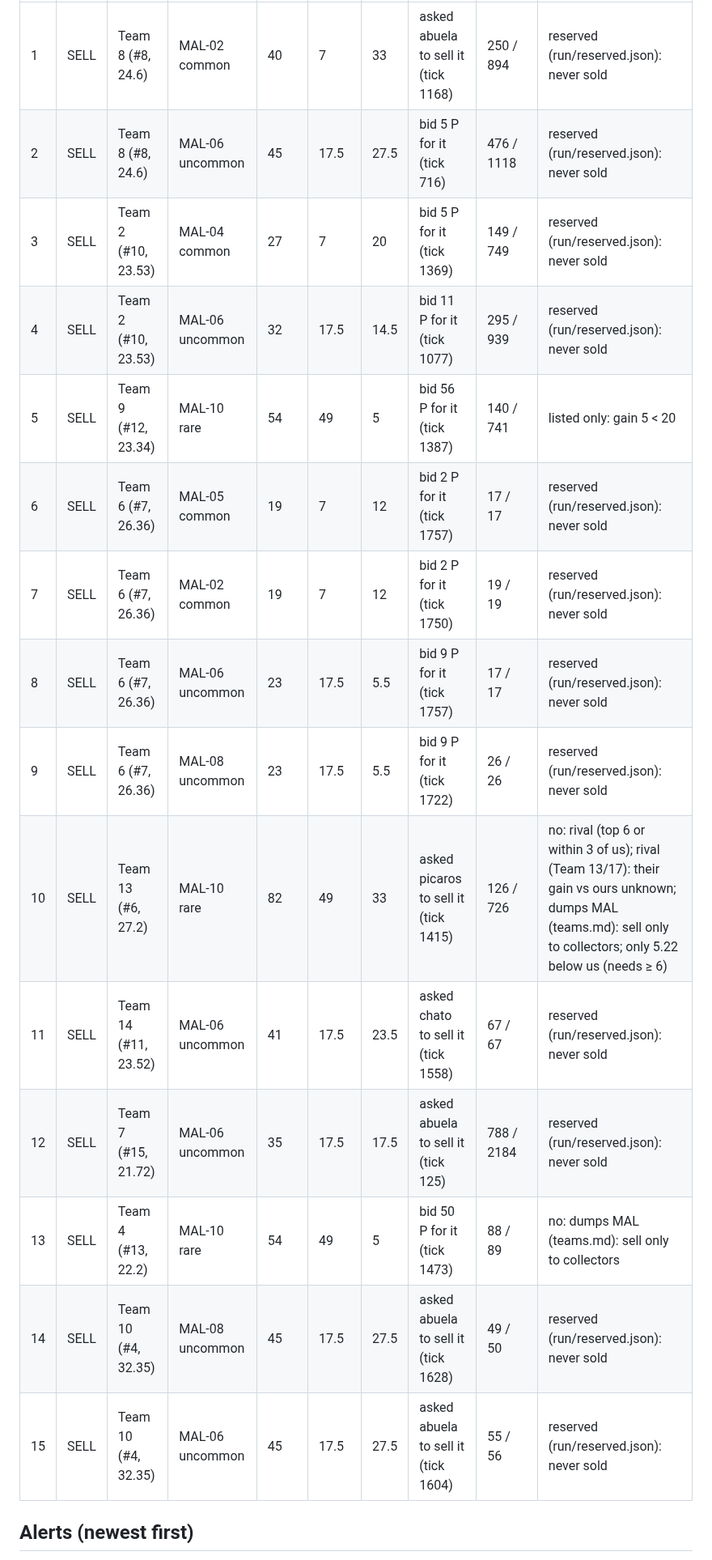
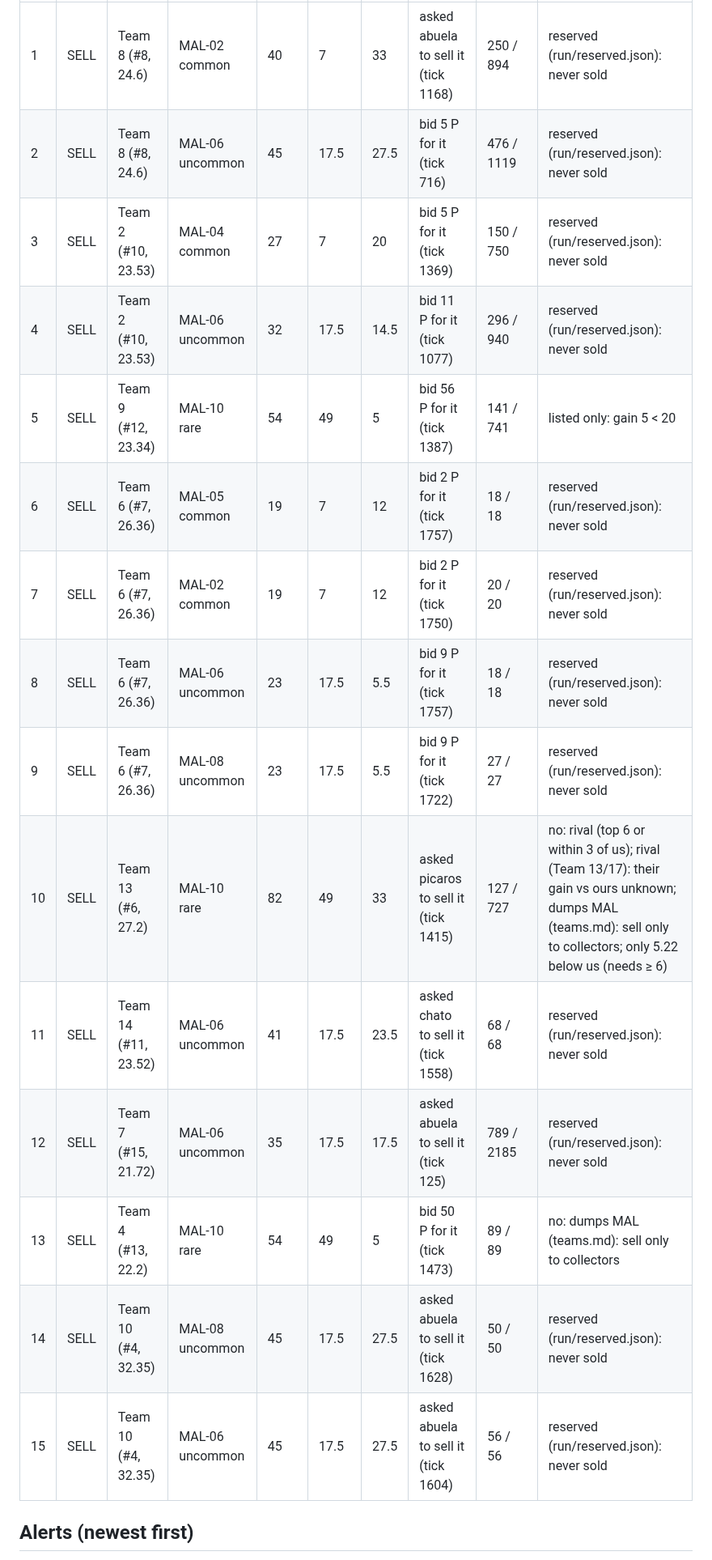
Before and after one commit to alxvar/claude-hackathon-team-5, a Markdown page: intel/opportunities.md, the part around one of its changes. Shown at 81% size. Drawn GitHub-style.

```diff
--- a/intel/opportunities.md
+++ b/intel/opportunities.md
@@ -7,20 +7,20 @@ Alert rule: gain ≥ 20 or it completes our page · signal ≤ 30 game min and
 | # | side | team | card | price | our value | gain | signal | age (game / real min) | status |
 |---|---|---|---|---|---|---|---|---|---|
 | 1 | SELL | Team 8 (#8, 24.6) | MAL-02 common | 40 | 7 | 33 | asked abuela to sell it (tick 1168) | 250 / 894 | reserved (run/reserved.json): never sold |
-| 2 | SELL | Team 8 (#8, 24.6) | MAL-06 uncommon | 45 | 17.5 | 27.5 | bid 5 P for it (tick 716) | 476 / 1118 | reserved (run/reserved.json): never sold |
-| 3 | SELL | Team 2 (#10, 23.53) | MAL-04 common | 27 | 7 | 20 | bid 5 P for it (tick 1369) | 149 / 749 | reserved (run/reserved.json): never sold |
-| 4 | SELL | Team 2 (#10, 23.53) | MAL-06 uncommon | 32 | 17.5 | 14.5 | bid 11 P for it (tick 1077) | 295 / 939 | reserved (run/reserved.json): never sold |
-| 5 | SELL | Team 9 (#12, 23.34) | MAL-10 rare | 54 | 49 | 5 | bid 56 P for it (tick 1387) | 140 / 741 | listed only: gain 5 < 20 |
-| 6 | SELL | Team 6 (#7, 26.36) | MAL-05 common | 19 | 7 | 12 | bid 2 P for it (tick 1757) | 17 / 17 | reserved (run/reserved.json): never sold |
-| 7 | SELL | Team 6 (#7, 26.36) | MAL-02 common | 19 | 7 | 12 | bid 2 P for it (tick 1750) | 19 / 19 | reserved (run/reserved.json): never sold |
-| 8 | SELL | Team 6 (#7, 26.36) | MAL-06 uncommon | 23 | 17.5 | 5.5 | bid 9 P for it (tick 1757) | 17 / 17 | reserved (run/reserved.json): never sold |
-| 9 | SELL | Team 6 (#7, 26.36) | MAL-08 uncommon | 23 | 17.5 | 5.5 | bid 9 P for it (tick 1722) | 26 / 26 | reserved (run/reserved.json): never sold |
-| 10 | SELL | Team 13 (#6, 27.2) | MAL-10 rare | 82 | 49 | 33 | asked picaros to sell it (tick 1415) | 126 / 726 | no: rival (top 6 or within 3 of us); rival (Team 13/17): their gain vs ours unknown; dumps MAL (teams.md): sell only to collectors; only 5.22 below us (needs ≥ 6) |
-| 11 | SELL | Team 14 (#11, 23.52) | MAL-06 uncommon | 41 | 17.5 | 23.5 | asked chato to sell it (tick 1558) | 67 / 67 | reserved (run/reserved.json): never sold |
-| 12 | SELL | Team 7 (#15, 21.72) | MAL-06 uncommon | 35 | 17.5 | 17.5 | asked abuela to sell it (tick 125) | 788 / 2184 | reserved (run/reserved.json): never sold |
-| 13 | SELL | Team 4 (#13, 22.2) | MAL-10 rare | 54 | 49 | 5 | bid 50 P for it (tick 1473) | 88 / 89 | no: dumps MAL (teams.md): sell only to collectors |
-| 14 | SELL | Team 10 (#4, 32.35) | MAL-08 uncommon | 45 | 17.5 | 27.5 | asked abuela to sell it (tick 1628) | 49 / 50 | reserved (run/reserved.json): never sold |
-| 15 | SELL | Team 10 (#4, 32.35) | MAL-06 uncommon | 45 | 17.5 | 27.5 | asked abuela to sell it (tick 1604) | 55 / 56 | reserved (run/reserved.json): never sold |
+| 2 | SELL | Team 8 (#8, 24.6) | MAL-06 uncommon | 45 | 17.5 | 27.5 | bid 5 P for it (tick 716) | 476 / 1119 | reserved (run/reserved.json): never sold |
+| 3 | SELL | Team 2 (#10, 23.53) | MAL-04 common | 27 | 7 | 20 | bid 5 P for it (tick 1369) | 150 / 750 | reserved (run/reserved.json): never sold |
+| 4 | SELL | Team 2 (#10, 23.53) | MAL-06 uncommon | 32 | 17.5 | 14.5 | bid 11 P for it (tick 1077) | 296 / 940 | reserved (run/reserved.json): never sold |
+| 5 | SELL | Team 9 (#12, 23.34) | MAL-10 rare | 54 | 49 | 5 | bid 56 P for it (tick 1387) | 141 / 741 | listed only: gain 5 < 20 |
+| 6 | SELL | Team 6 (#7, 26.36) | MAL-05 common | 19 | 7 | 12 | bid 2 P for it (tick 1757) | 18 / 18 | reserved (run/reserved.json): never sold |
+| 7 | SELL | Team 6 (#7, 26.36) | MAL-02 common | 19 | 7 | 12 | bid 2 P for it (tick 1750) | 20 / 20 | reserved (run/reserved.json): never sold |
+| 8 | SELL | Team 6 (#7, 26.36) | MAL-06 uncommon | 23 | 17.5 | 5.5 | bid 9 P for it (tick 1757) | 18 / 18 | reserved (run/reserved.json): never sold |
+| 9 | SELL | Team 6 (#7, 26.36) | MAL-08 uncommon | 23 | 17.5 | 5.5 | bid 9 P for it (tick 1722) | 27 / 27 | reserved (run/reserved.json): never sold |
+| 10 | SELL | Team 13 (#6, 27.2) | MAL-10 rare | 82 | 49 | 33 | asked picaros to sell it (tick 1415) | 127 / 727 | no: rival (top 6 or within 3 of us); rival (Team 13/17): their gain vs ours unknown; dumps MAL (teams.md): sell only to collectors; only 5.22 below us (needs ≥ 6) |
+| 11 | SELL | Team 14 (#11, 23.52) | MAL-06 uncommon | 41 | 17.5 | 23.5 | asked chato to sell it (tick 1558) | 68 / 68 | reserved (run/reserved.json): never sold |
+| 12 | SELL | Team 7 (#15, 21.72) | MAL-06 uncommon | 35 | 17.5 | 17.5 | asked abuela to sell it (tick 125) | 789 / 2185 | reserved (run/reserved.json): never sold |
+| 13 | SELL | Team 4 (#13, 22.2) | MAL-10 rare | 54 | 49 | 5 | bid 50 P for it (tick 1473) | 89 / 89 | no: dumps MAL (teams.md): sell only to collectors |
+| 14 | SELL | Team 10 (#4, 32.35) | MAL-08 uncommon | 45 | 17.5 | 27.5 | asked abuela to sell it (tick 1628) | 50 / 50 | reserved (run/reserved.json): never sold |
+| 15 | SELL | Team 10 (#4, 32.35) | MAL-06 uncommon | 45 | 17.5 | 27.5 | asked abuela to sell it (tick 1604) | 56 / 56 | reserved (run/reserved.json): never sold |
 
 ## Alerts (newest first)
 
```
Also changed, not shown: other parts of intel/opportunities.md (+1 -1 lines), intel/metrics.md (+28 -29 lines).
